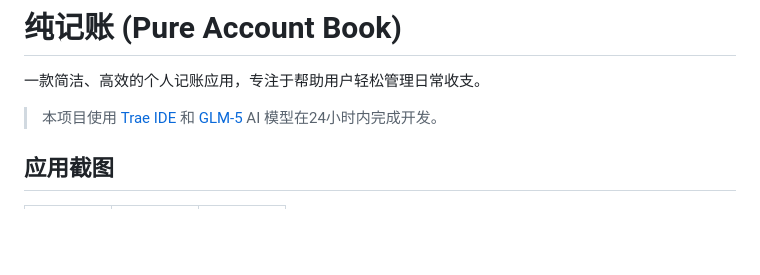
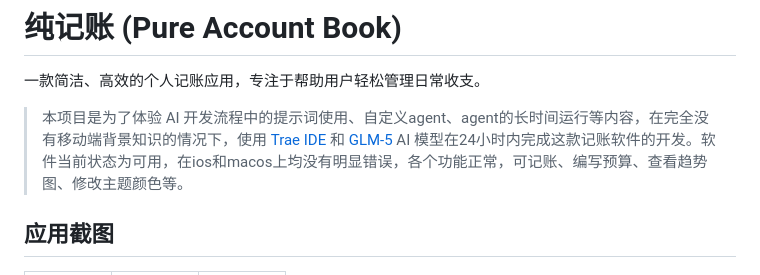
Before and after one commit to GaamingZhang/PureAccountBook, a Markdown page: README.md, the part around the change. GitHub-like rendering; blank space fills up the shorter version.

```diff
--- a/README.md
+++ b/README.md
@@ -2,7 +2,7 @@
 
 一款简洁、高效的个人记账应用，专注于帮助用户轻松管理日常收支。
 
-> 本项目使用 [Trae IDE](https://www.trae.ai/) 和 [GLM-5](https://www.zhipuai.cn/) AI 模型在24小时内完成开发。
+> 本项目是为了体验 AI 开发流程中的提示词使用、自定义agent、agent的长时间运行等内容，在完全没有移动端背景知识的情况下，使用 [Trae IDE](https://www.trae.ai/) 和 [GLM-5](https://www.zhipuai.cn/) AI 模型在24小时内完成这款记账软件的开发。软件当前状态为可用，在ios和macos上均没有明显错误，各个功能正常，可记账、编写预算、查看趋势图、修改主题颜色等。
 
 ## 应用截图
 
```
